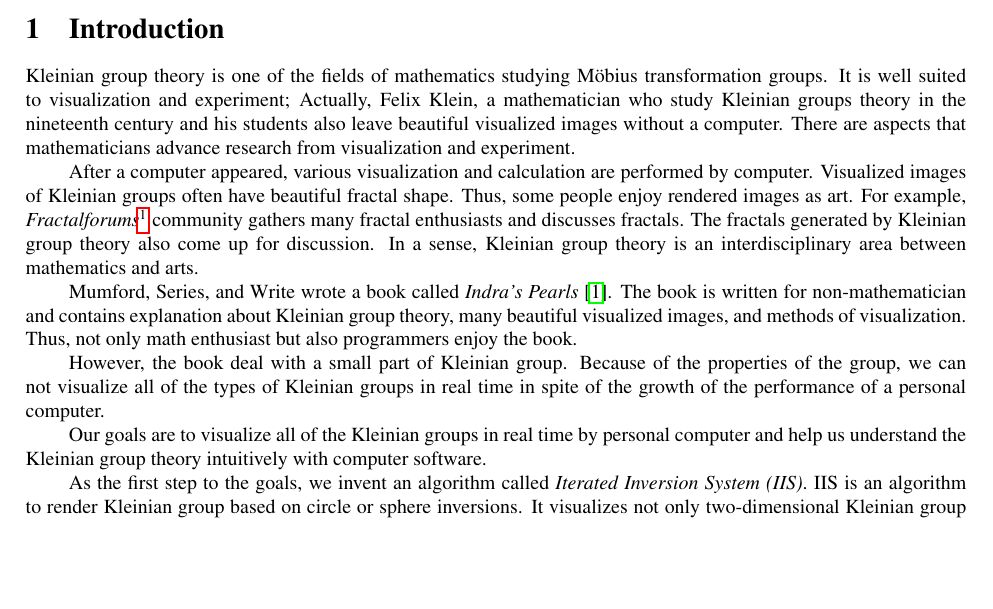
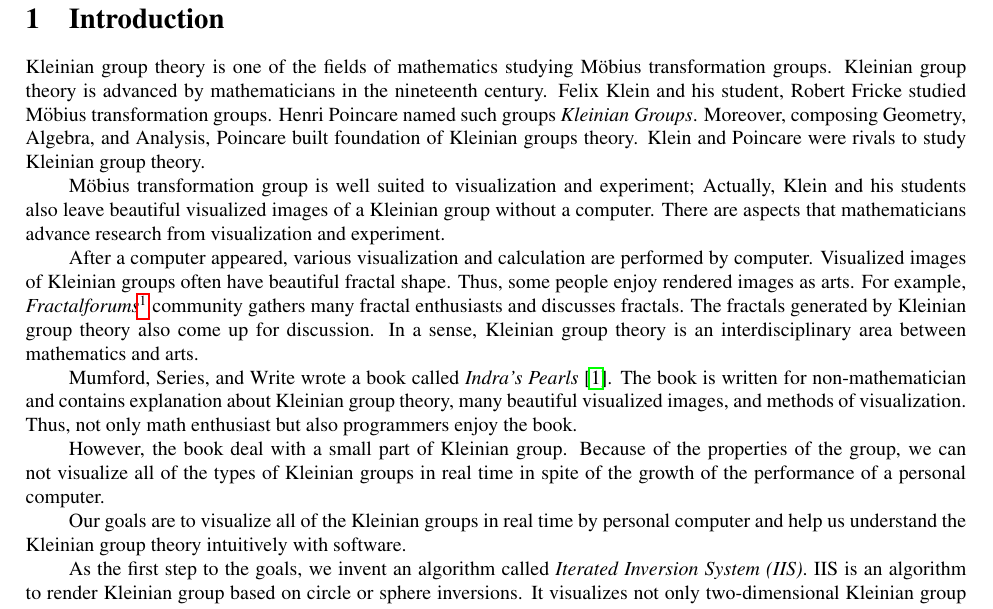
Before and after one commit to soma-arc/MasterThesis, a LaTeX paper (src/main.tex, which reads src/introduction.tex): part of page 3 of 24, cut so that both start at the same text, the shorter picture padded with empty space. Compiled offline with pdfLaTeX.

Commit message:
Modify some words

```diff
--- a/src/introduction.tex
+++ b/src/introduction.tex
@@ -1,21 +1,28 @@
-
 %#!uplatex main.tex
 
 \section{Introduction}
 
 Kleinian group theory is one of the fields of mathematics studying
 M\"obius transformation groups.
-It is well suited to visualization and experiment;
-Actually, Felix Klein, a mathematician who study Kleinian groups theory
-in the nineteenth century and his students also leave beautiful visualized images
-without a computer.
+Kleinian group theory is advanced by mathematicians in the nineteenth
+century.
+Felix Klein and his student, Robert Fricke studied M\"obius
+transformation groups.
+Henri Poincare named such groups \textit{Kleinian Groups}.
+Moreover, composing Geometry, Algebra, and Analysis,
+Poincare built foundation of Kleinian groups theory.
+Klein and Poincare were rivals to study Kleinian group theory.
+
+M\"obius transformation group is well suited to visualization and
+experiment; Actually, Klein and his students also leave beautiful
+visualized images of a Kleinian group without a computer.
 There are aspects that mathematicians advance research from
 visualization and experiment.
 
 After a computer appeared, various visualization and calculation are
 performed by computer.
 Visualized images of Kleinian groups often have beautiful fractal shape.
-Thus, some people enjoy rendered images as art.
+Thus, some people enjoy rendered images as arts.
 For example,
 \textit{Fractalforums}\footnote{\url{https://fractalforums.org/}}
 community gathers many fractal enthusiasts and discusses fractals.
@@ -38,7 +45,7 @@ in spite of the growth of the performance of a personal computer.
 
 Our goals are to visualize all of the Kleinian groups in real time by
 personal computer and help us understand the Kleinian group theory
-intuitively with computer software.
+intuitively with software.
 
 As the first step to the goals, we invent an algorithm called
 \textit{Iterated Inversion System (IIS)}.
```
Also changed, not shown: src/main.tex (+3 -3 lines), src/preparation.tex (+1 -1 lines).
